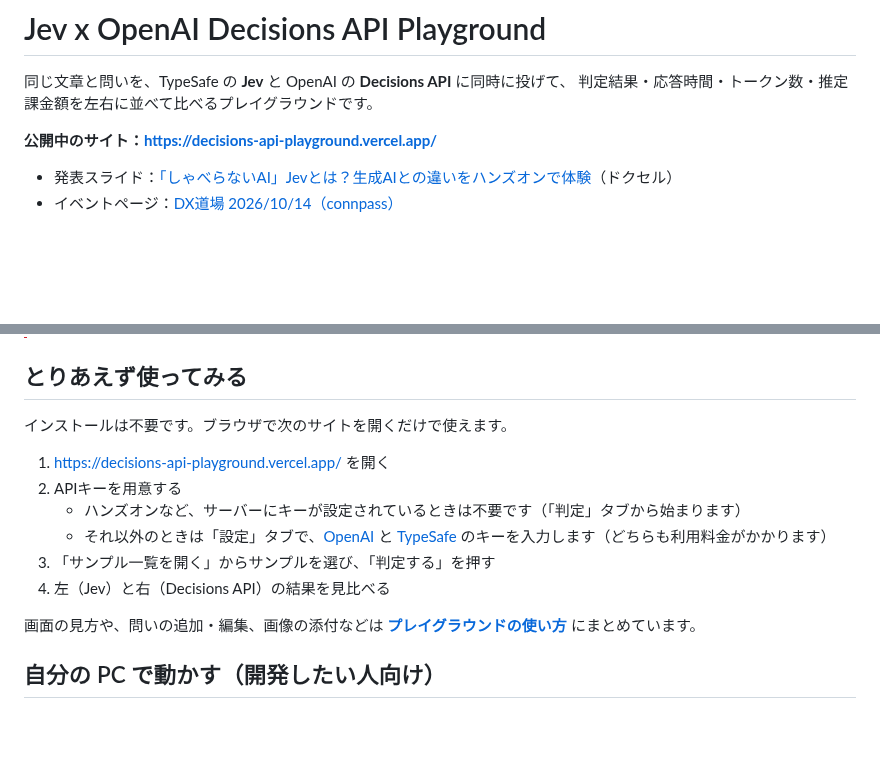
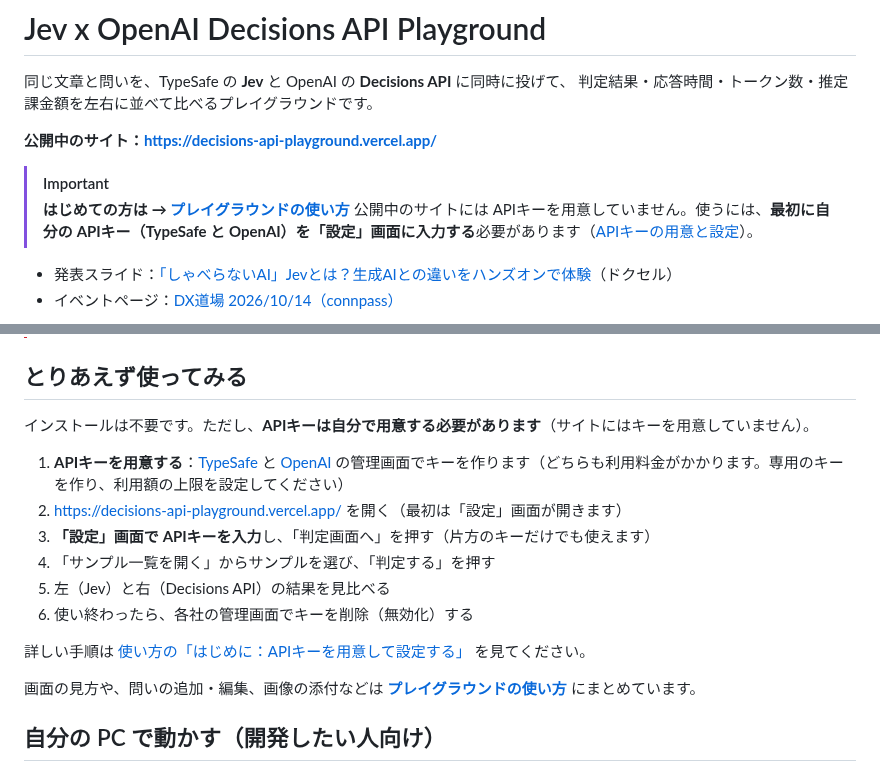
Before and after one commit to eXpresser-UXM/decisions-api-playground, a Markdown page: README.md, 2 parts joined by grey strips. Rendered like a GitHub page; blank space fills up the shorter version.

```diff
--- a/README.md
+++ b/README.md
@@ -4,6 +4,10 @@
 判定結果・応答時間・トークン数・推定課金額を左右に並べて比べるプレイグラウンドです。
 
 **公開中のサイト：https://decisions-api-playground.vercel.app/**
+
+> [!IMPORTANT]
+> **はじめての方は → [プレイグラウンドの使い方](docs/usage.md)**
+> 公開中のサイトには APIキーを用意していません。使うには、**最初に自分の APIキー（TypeSafe と OpenAI）を「設定」画面に入力する**必要があります（[APIキーの用意と設定](docs/usage.md#1-はじめにapiキーを用意して設定する)）。
 
 - 発表スライド：[「しゃべらないAI」Jevとは？生成AIとの違いをハンズオンで体験](https://www.docswell.com/s/eXpresser-UXM/53JQMD-2026-10-14-jev)（ドクセル）
 - イベントページ：[DX道場 2026/10/14（connpass）](https://dxdojo.connpass.com/event/408217/)
@@ -46,14 +50,16 @@ DX道場（2026/10/14）のデモ・ハンズオン用に作りました（[イ
 
 ## とりあえず使ってみる
 
-インストールは不要です。ブラウザで次のサイトを開くだけで使えます。
+インストールは不要です。ただし、**APIキーは自分で用意する必要があります**（サイトにはキーを用意していません）。
 
-1. https://decisions-api-playground.vercel.app/ を開く
-2. APIキーを用意する
-   - ハンズオンなど、サーバーにキーが設定されているときは不要です（「判定」タブから始まります）
-   - それ以外のときは「設定」タブで、[OpenAI](https://platform.openai.com/api-keys) と [TypeSafe](https://console.typesafe.ai/keys) のキーを入力します（どちらも利用料金がかかります）
-3. 「サンプル一覧を開く」からサンプルを選び、「判定する」を押す
-4. 左（Jev）と右（Decisions API）の結果を見比べる
+1. **APIキーを用意する**：[TypeSafe](https://console.typesafe.ai/keys) と [OpenAI](https://platform.openai.com/api-keys) の管理画面でキーを作ります（どちらも利用料金がかかります。専用のキーを作り、利用額の上限を設定してください）
+2. https://decisions-api-playground.vercel.app/ を開く（最初は「設定」画面が開きます）
+3. **「設定」画面で APIキーを入力**し、「判定画面へ」を押す（片方のキーだけでも使えます）
+4. 「サンプル一覧を開く」からサンプルを選び、「判定する」を押す
+5. 左（Jev）と右（Decisions API）の結果を見比べる
+6. 使い終わったら、各社の管理画面でキーを削除（無効化）する
+
+詳しい手順は [使い方の「はじめに：APIキーを用意して設定する」](docs/usage.md#1-はじめにapiキーを用意して設定する) を見てください。
 
 画面の見方や、問いの追加・編集、画像の添付などは **[プレイグラウンドの使い方](docs/usage.md)** にまとめています。
 
```
Also changed, not shown: docs/usage.md (+50 -17 lines), docs/images/06-settings.png.
